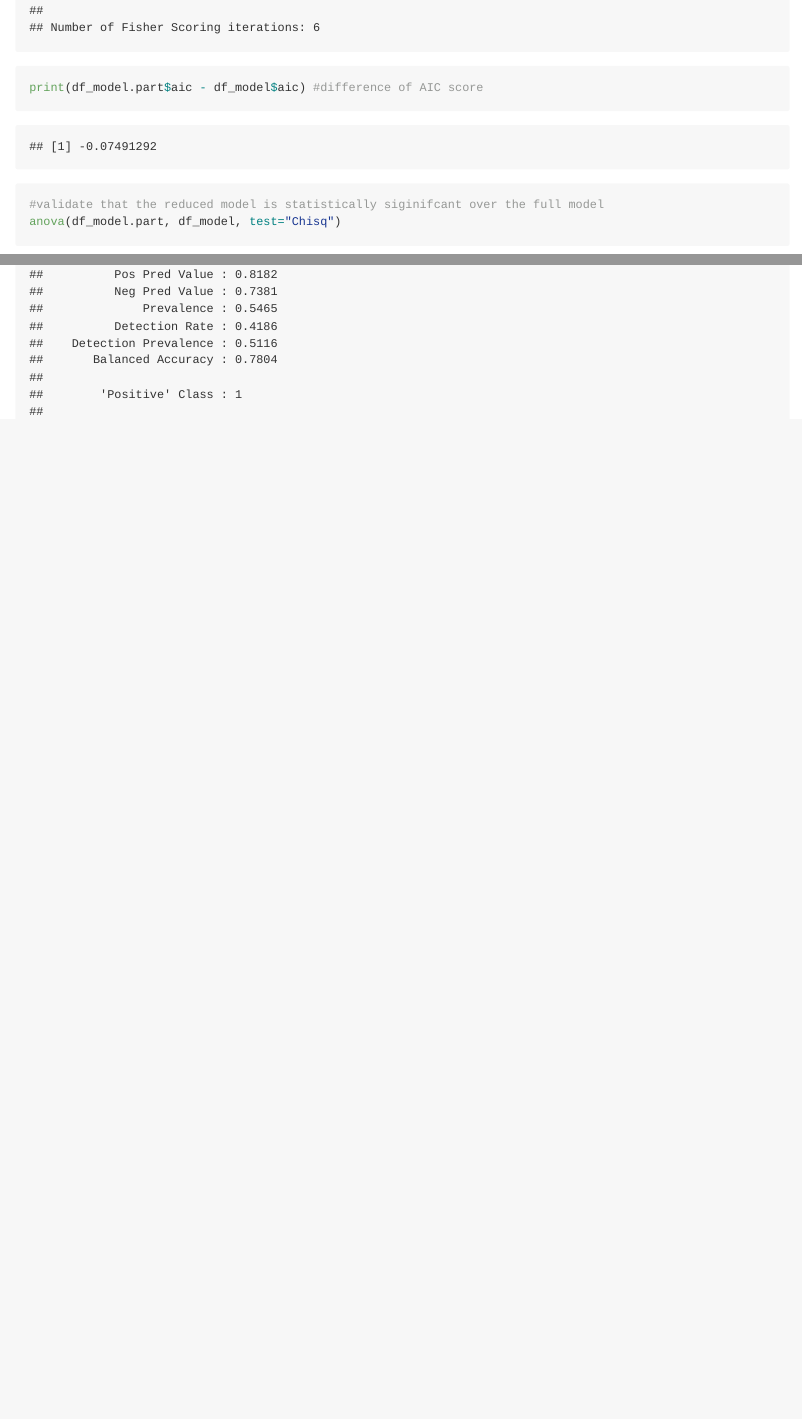
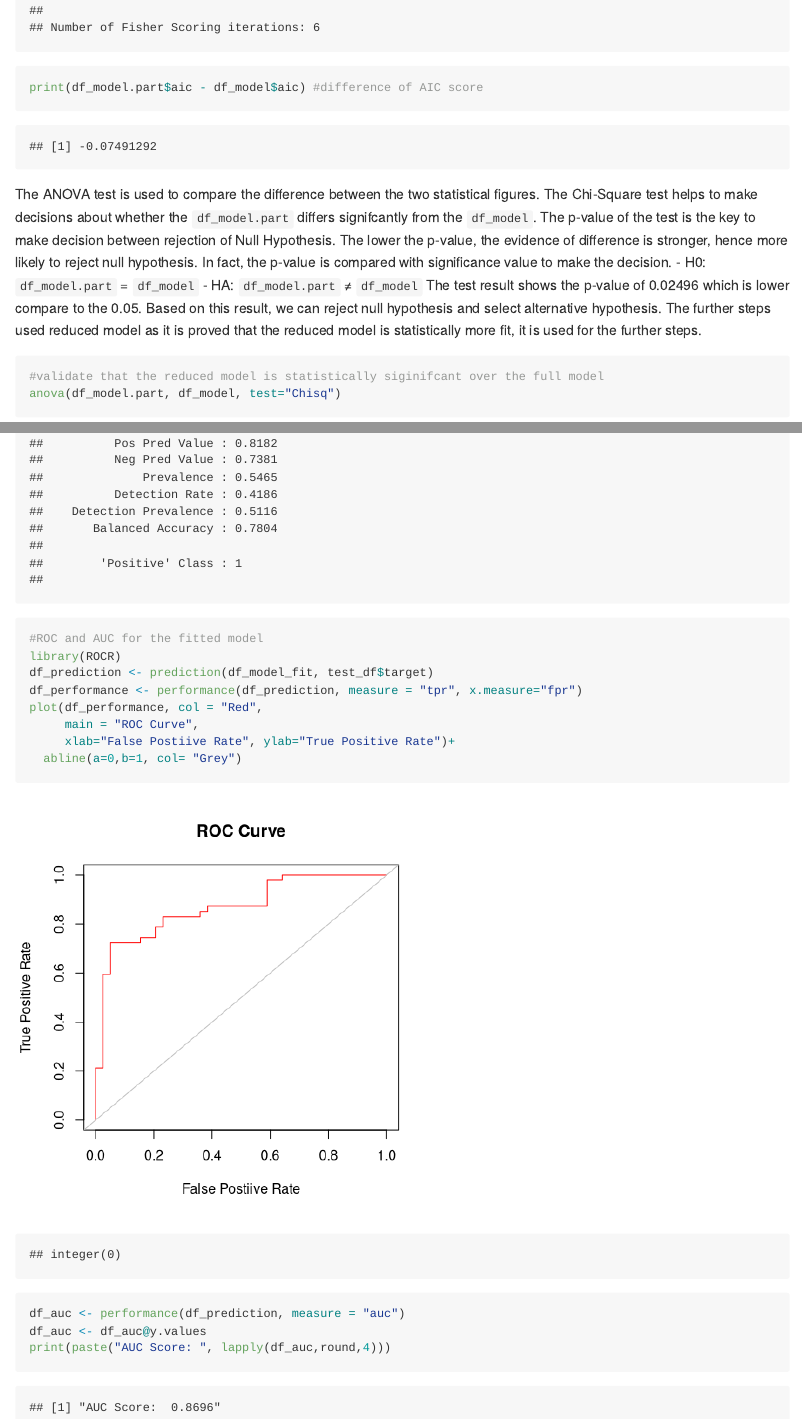
Before and after one commit to danypark91/hd_log_reg, an R Markdown document (hd_log_reg_rmarkdown.Rmd): the page in a window 1100 px wide, from 16590 px down, and a second part further down, joined at a grey line. Rendered offline with R 4.5, knitr and Pandoc, with nearby package versions; some code elsewhere in the file could not run offline; long lines of code are wrapped.

Commit message:
Rmarkdown Note

````diff
--- a/hd_log_reg_rmarkdown.Rmd
+++ b/hd_log_reg_rmarkdown.Rmd
@@ -191,8 +191,10 @@ df_model.part <- glm(target~sex+cp+trestbps+thalach+oldpeak+ca, data=train_df, f
 summary(df_model.part)
 print(df_model.part$aic - df_model$aic) #difference of AIC score
 ```
-
-
+The ANOVA test is used to compare the difference between the two statistical figures. The Chi-Square test helps to make decisions about whether the `df_model.part` differs signifcantly from the `df_model`. The p-value of the test is the key to make decision between rejection of Null Hypothesis. The lower the p-value, the evidence of difference is stronger, hence more likely to reject null hypothesis. In fact, the p-value is compared with significance value to make the decision.
+- H0: `df_model.part` = `df_model`
+- HA: `df_model.part` ≠ `df_model`
+The test result shows the p-value of 0.02496 which is lower compare to the 0.05. Based on this result, we can reject null hypothesis and select alternative hypothesis. The further steps used reduced model as it is proved that the reduced model is statistically more fit, it is used for the further steps.
 ```{r ANOVA test for two diffent models, echo=TRUE}
 #validate that the reduced model is statistically siginifcant over the full model
 anova(df_model.part, df_model, test="Chisq")
@@ -217,3 +219,18 @@ df_model_confmat <- ifelse(df_model_fit >0.5, 1, 0)
 library(caret)
 confusionMatrix(factor(df_model_confmat), factor(test_df$target), positive=as.character(1))
 ```
+
+```{r ROC and AUC of Fitted Model, echo=TRUE, fig.height=5, fig.width=5}
+#ROC and AUC for the fitted model
+library(ROCR)
+df_prediction <- prediction(df_model_fit, test_df$target)
+df_performance <- performance(df_prediction, measure = "tpr", x.measure="fpr")
+plot(df_performance, col = "Red",
+     main = "ROC Curve",
+     xlab="False Postiive Rate", ylab="True Positive Rate")+
+  abline(a=0,b=1, col= "Grey")
+
+df_auc <- performance(df_prediction, measure = "auc")
+df_auc <- df_auc@y.values
+print(paste("AUC Score: ", lapply(df_auc,round,4)))
+```
````
Also changed, not shown: hd_log_reg_rmarkdown.md, hd_log_reg_rmarkdown_files/figure-gfm/ROC and AUC of Fitted Model-1.png (added).
